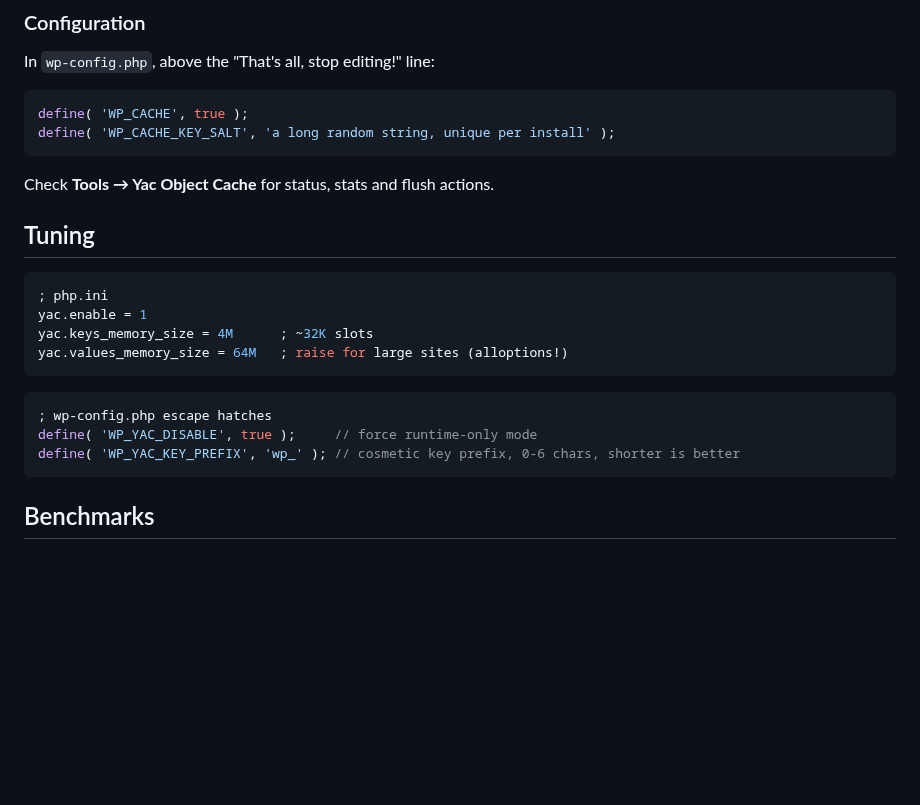
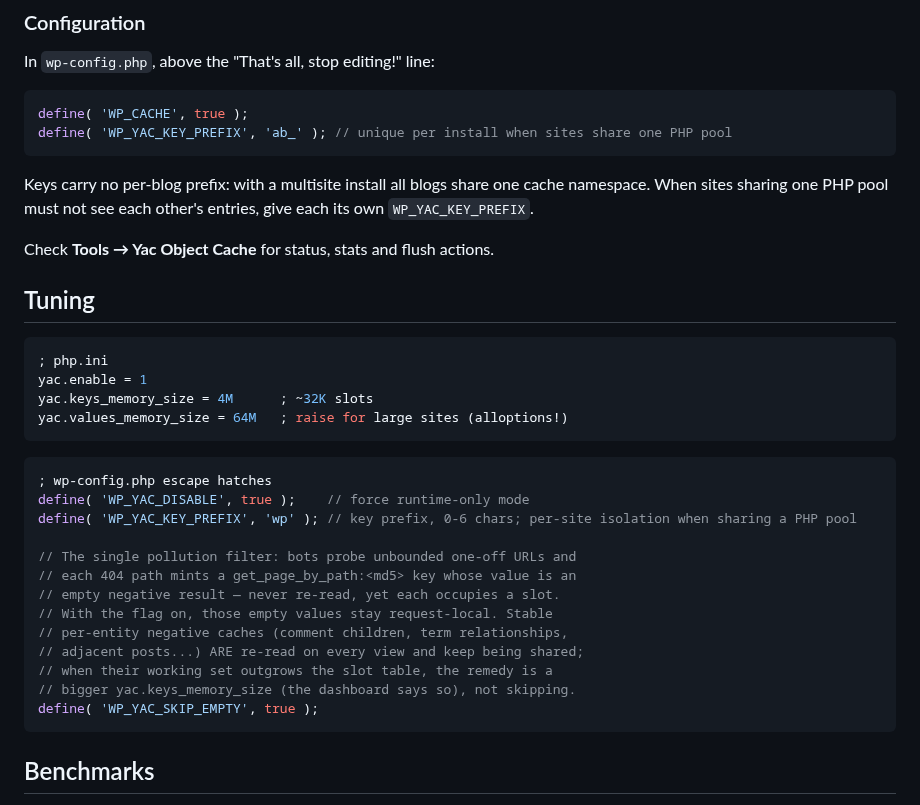
Before and after one commit to laruence/wp-yac-cache, a Markdown page: README.md, the part around one of its changes. Rendered like a GitHub page; blank space fills up the shorter version.

````diff
--- a/README.md
+++ b/README.md
@@ -99,8 +115,12 @@ In `wp-config.php`, above the "That's all, stop editing!" line:
 
 ```php
 define( 'WP_CACHE', true );
-define( 'WP_CACHE_KEY_SALT', 'a long random string, unique per install' );
+define( 'WP_YAC_KEY_PREFIX', 'ab_' ); // unique per install when sites share one PHP pool
 ```
+
+Keys carry no per-blog prefix: with a multisite install all blogs share
+one cache namespace. When sites sharing one PHP pool must not see each
+other's entries, give each its own `WP_YAC_KEY_PREFIX`.
 
 Check **Tools → Yac Object Cache** for status, stats and flush actions.
 
@@ -115,8 +135,18 @@ yac.values_memory_size = 64M   ; raise for large sites (alloptions!)
 
 ```php
 ; wp-config.php escape hatches
-define( 'WP_YAC_DISABLE', true );     // force runtime-only mode
-define( 'WP_YAC_KEY_PREFIX', 'wp_' ); // cosmetic key prefix, 0-6 chars, shorter is better
+define( 'WP_YAC_DISABLE', true );    // force runtime-only mode
+define( 'WP_YAC_KEY_PREFIX', 'wp' ); // key prefix, 0-6 chars; per-site isolation when sharing a PHP pool
+
+// The single pollution filter: bots probe unbounded one-off URLs and
+// each 404 path mints a get_page_by_path:<md5> key whose value is an
+// empty negative result — never re-read, yet each occupies a slot.
+// With the flag on, those empty values stay request-local. Stable
+// per-entity negative caches (comment children, term relationships,
+// adjacent posts...) ARE re-read on every view and keep being shared;
+// when their working set outgrows the slot table, the remedy is a
+// bigger yac.keys_memory_size (the dashboard says so), not skipping.
+define( 'WP_YAC_SKIP_EMPTY', true );
 ```
 
 ## Benchmarks
````
Also changed, not shown: other parts of README.md (+24 -8 lines), docs/blog-yac-object-cache.md (+1 -1 lines), docs/assets/dashboard.png, 5 other files.
